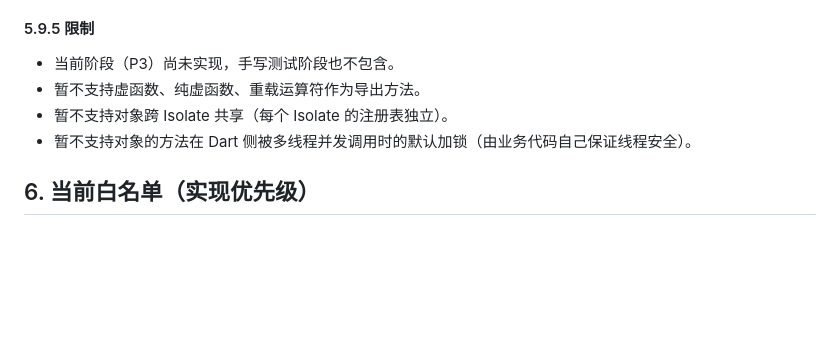
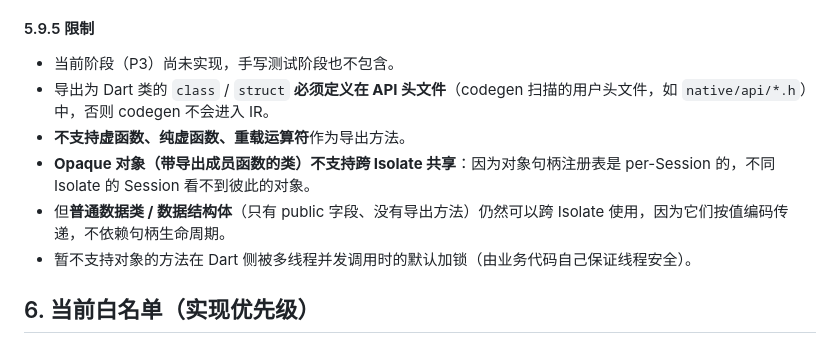
Before and after one commit to deretame/dart_cpp_bridge, a Markdown page: docs/codegen_type_mapping.md, the part around the change. Drawn GitHub-style; blank space fills up the shorter version.

Commit message:
docs: clarify class method export restrictions (API header, no virtual, no cross-isolate opaque)

```diff
--- a/docs/codegen_type_mapping.md
+++ b/docs/codegen_type_mapping.md
@@ -431,8 +431,10 @@ class Counter implements Finalizable {
 #### 5.9.5 限制
 
 - 当前阶段（P3）尚未实现，手写测试阶段也不包含。
-- 暂不支持虚函数、纯虚函数、重载运算符作为导出方法。
-- 暂不支持对象跨 Isolate 共享（每个 Isolate 的注册表独立）。
+- 导出为 Dart 类的 `class` / `struct` **必须定义在 API 头文件**（codegen 扫描的用户头文件，如 `native/api/*.h`）中，否则 codegen 不会进入 IR。
+- **不支持虚函数、纯虚函数、重载运算符**作为导出方法。
+- **Opaque 对象（带导出成员函数的类）不支持跨 Isolate 共享**：因为对象句柄注册表是 per-Session 的，不同 Isolate 的 Session 看不到彼此的对象。
+- 但**普通数据类 / 数据结构体**（只有 public 字段、没有导出方法）仍然可以跨 Isolate 使用，因为它们按值编码传递，不依赖句柄生命周期。
 - 暂不支持对象的方法在 Dart 侧被多线程并发调用时的默认加锁（由业务代码自己保证线程安全）。
 
 
```
